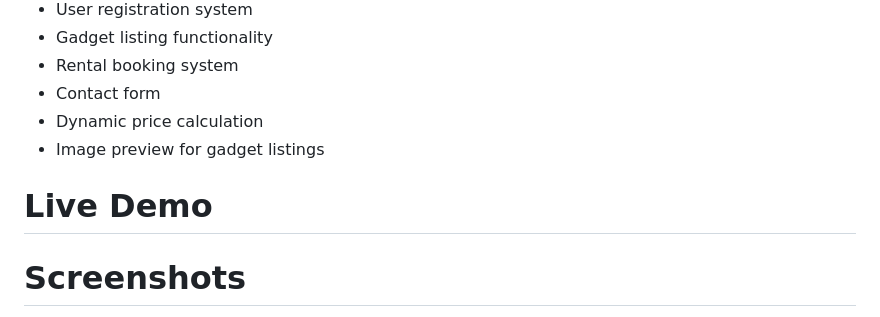
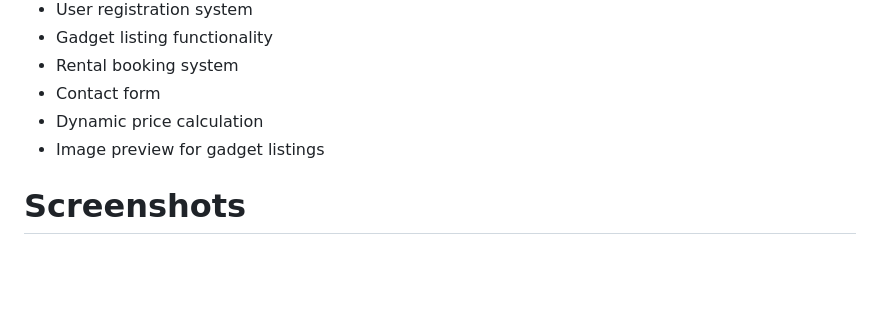
Before and after one commit to Ananya-yes/QuickRent, a Markdown page: README.md, the part around the change. Drawn GitHub-style; blank space fills up the shorter version.

```diff
--- a/README.md
+++ b/README.md
@@ -14,10 +14,6 @@ QuickRent is a modern web platform that allows users to rent various tech gadget
 - Contact form
 - Dynamic price calculation
 - Image preview for gadget listings
-
-# Live Demo
-
-
 # Screenshots
 
 ![WhatsApp Image 2024-12-15 at 1 16 37 AM](https://github.com/user-attachments/assets/396de69f-8bff-4785-a53c-ddedba00ecd3)
```
